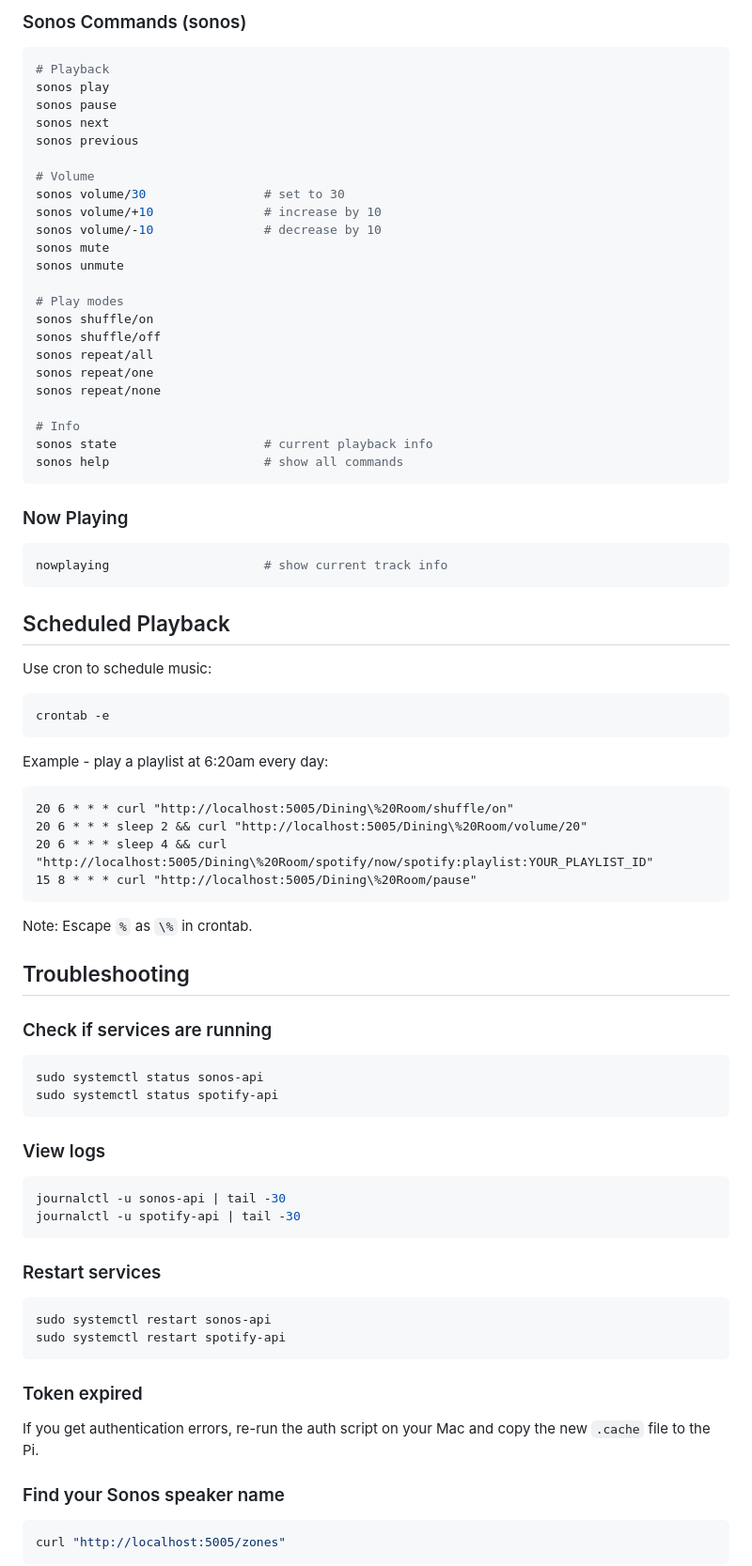
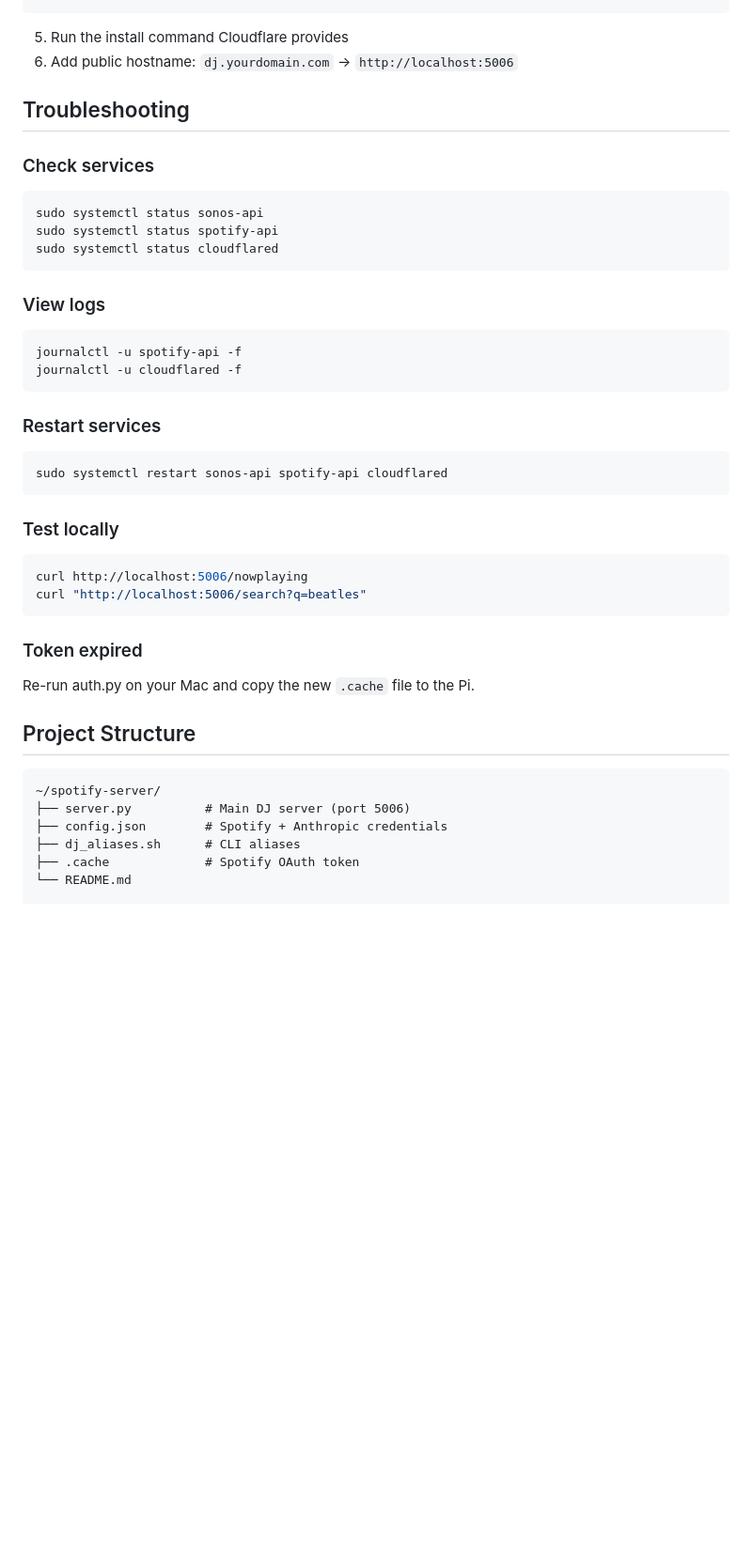
Before and after one commit to reddsauce1/spotify-sonos-cli, a Markdown page: README.md, the part around one of its changes. Shown at 94% size. Rendered like a GitHub page; blank space fills up the shorter version.

````diff
--- a/README.md
+++ b/README.md
@@ -215,79 +247,43 @@ sp help                        # show all commands
 ```
-
-### Sonos Commands (sonos)
-```bash
-# Playback
-sonos play
-sonos pause
-sonos next
-sonos previous
-
-# Volume
-sonos volume/30                # set to 30
-sonos volume/+10               # increase by 10
-sonos volume/-10               # decrease by 10
-sonos mute
-sonos unmute
-
-# Play modes
-sonos shuffle/on
-sonos shuffle/off
-sonos repeat/all
-sonos repeat/one
-sonos repeat/none
-
-# Info
-sonos state                    # current playback info
-sonos help                     # show all commands
-```
-
-### Now Playing
-```bash
-nowplaying                     # show current track info
-```
-
-## Scheduled Playback
-
-Use cron to schedule music:
-```bash
-crontab -e
-```
-
-Example - play a playlist at 6:20am every day:
-```
-20 6 * * * curl "http://localhost:5005/Dining\%20Room/shuffle/on"
-20 6 * * * sleep 2 && curl "http://localhost:5005/Dining\%20Room/volume/20"
-20 6 * * * sleep 4 && curl "http://localhost:5005/Dining\%20Room/spotify/now/spotify:playlist:YOUR_PLAYLIST_ID"
-15 8 * * * curl "http://localhost:5005/Dining\%20Room/pause"
-```
-
-Note: Escape `%` as `\%` in crontab.
+5. Run the install command Cloudflare provides
+6. Add public hostname: `dj.yourdomain.com` → `http://localhost:5006`
 
 ## Troubleshooting
 
-### Check if services are running
+### Check services
 ```bash
 sudo systemctl status sonos-api
 sudo systemctl status spotify-api
+sudo systemctl status cloudflared
 ```
 
 ### View logs
 ```bash
-journalctl -u sonos-api | tail -30
-journalctl -u spotify-api | tail -30
+journalctl -u spotify-api -f
+journalctl -u cloudflared -f
 ```
 
 ### Restart services
 ```bash
-sudo systemctl restart sonos-api
-sudo systemctl restart spotify-api
+sudo systemctl restart sonos-api spotify-api cloudflared
+```
+
+### Test locally
+```bash
+curl http://localhost:5006/nowplaying
+curl "http://localhost:5006/search?q=beatles"
 ```
 
 ### Token expired
-If you get authentication errors, re-run the auth script on your Mac and copy the new `.cache` file to the Pi.
+Re-run auth.py on your Mac and copy the new `.cache` file to the Pi.
 
-### Find your Sonos speaker name
-```bash
-curl "http://localhost:5005/zones"
+## Project Structure
+
 ```
+~/spotify-server/
+├── server.py          # Main DJ server (port 5006)
+├── config.json        # Spotify + Anthropic credentials
+├── dj_aliases.sh      # CLI aliases
+├── .cache             # Spotify OAuth token
+└── README.md
 
````
Also changed, not shown: other parts of README.md (+185 -168 lines).
